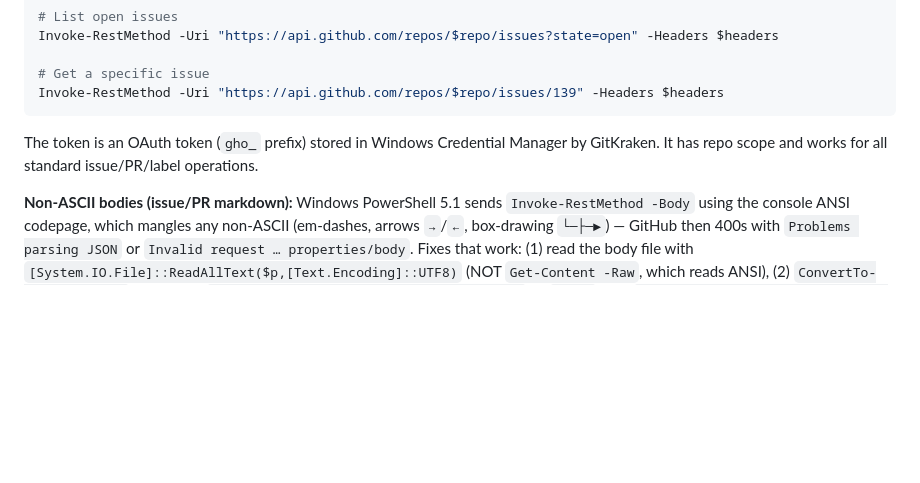
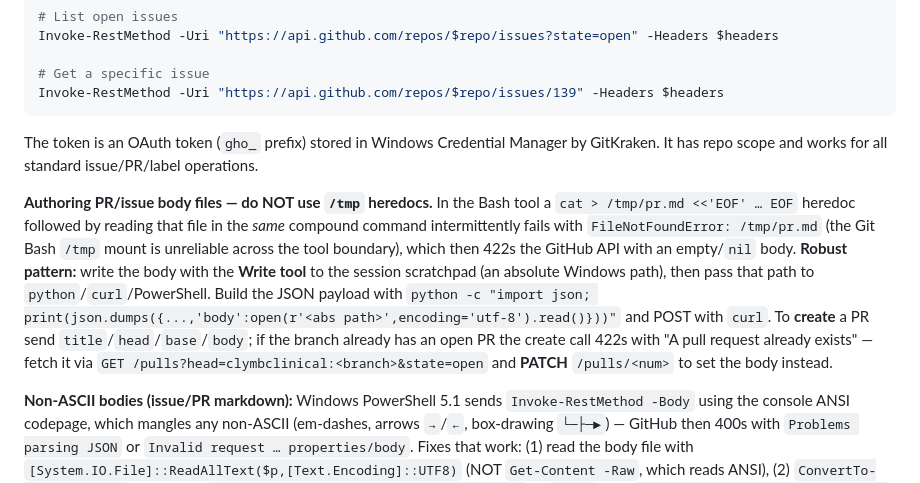
Before and after one commit to clymbclinical/siera, a Markdown page: CLAUDE.md, the part around the change. Rendered like a GitHub page; blank space fills up the shorter version.

Commit message:
Document robust PR/issue body authoring (avoid /tmp heredocs) (#175)

```diff
--- a/CLAUDE.md
+++ b/CLAUDE.md
@@ -175,6 +175,8 @@ Invoke-RestMethod -Uri "https://api.github.com/repos/$repo/issues/139" -Headers
 
 The token is an OAuth token (`gho_` prefix) stored in Windows Credential Manager by GitKraken. It has repo scope and works for all standard issue/PR/label operations.
 
+**Authoring PR/issue body files — do NOT use `/tmp` heredocs.** In the Bash tool a `cat > /tmp/pr.md <<'EOF' … EOF` heredoc followed by reading that file in the *same* compound command intermittently fails with `FileNotFoundError: /tmp/pr.md` (the Git Bash `/tmp` mount is unreliable across the tool boundary), which then 422s the GitHub API with an empty/`nil` body. **Robust pattern:** write the body with the **Write tool** to the session scratchpad (an absolute Windows path), then pass that path to `python`/`curl`/PowerShell. Build the JSON payload with `python -c "import json; print(json.dumps({...,'body':open(r'<abs path>',encoding='utf-8').read()}))"` and POST with `curl`. To **create** a PR send `title`/`head`/`base`/`body`; if the branch already has an open PR the create call 422s with "A pull request already exists" — fetch it via `GET /pulls?head=clymbclinical:<branch>&state=open` and **PATCH** `/pulls/<num>` to set the body instead.
+
 **Non-ASCII bodies (issue/PR markdown):** Windows PowerShell 5.1 sends `Invoke-RestMethod -Body` using the console ANSI codepage, which mangles any non-ASCII (em-dashes, arrows `→`/`←`, box-drawing `└─├─►`) — GitHub then 400s with `Problems parsing JSON` or `Invalid request … properties/body`. Fixes that work: (1) read the body file with `[System.IO.File]::ReadAllText($p,[Text.Encoding]::UTF8)` (NOT `Get-Content -Raw`, which reads ANSI), (2) `ConvertTo-Json -Depth 5`, then send `[Text.Encoding]::UTF8.GetBytes($payload)` as `-Body` with `-ContentType "application/json; charset=utf-8"`. Simplest robust option: pre-sanitise the body to ASCII first (`-replace [char]0x2014,'-'` etc.; note `String.Replace(char,char)` rejects multi-char targets like `->`, so use the `-replace` operator for those). Authoring issue bodies in ASCII from the start avoids the whole problem.
 
 ## Git / branch workflow
```
